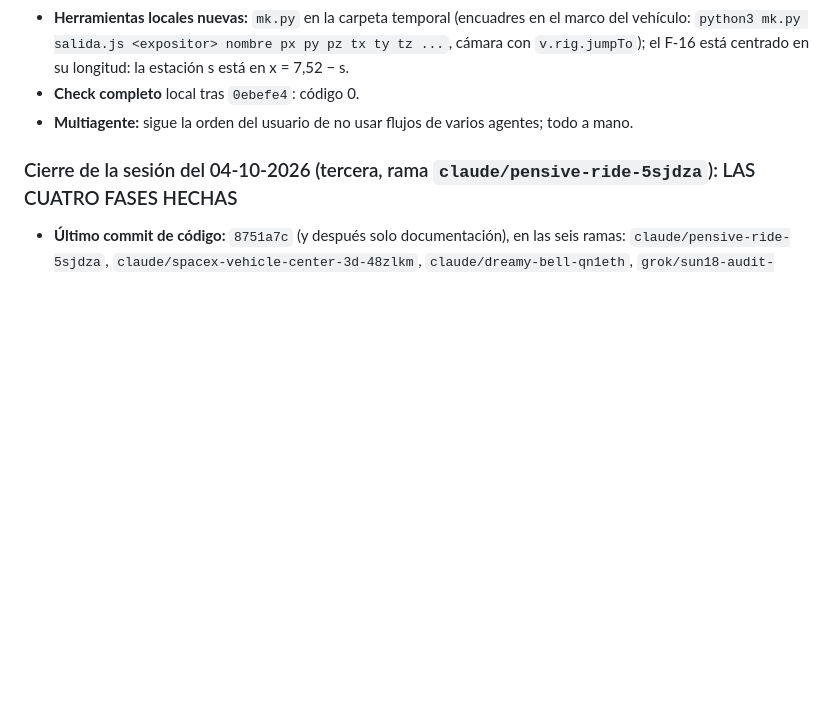
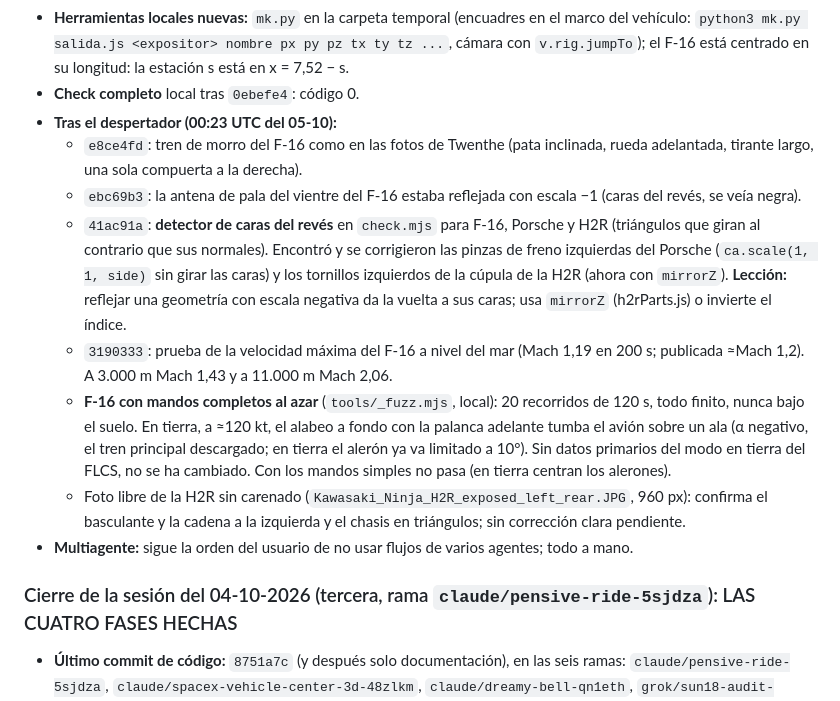
Before and after one commit to alvarodesigns34/spacex, a Markdown page: TRASPASO.md, the part around the change. GitHub-like rendering; blank space fills up the shorter version.

Commit message:
Docs: hand-over after the wake-up: nose gear, inside-out faces, sea-level speed, random-input flights
Co-Authored-By: Claude Opus 5.5 <noreply@anthropic.com>
Claude-Session: https://claude.ai/code/session_01Rnsp1uyoCVjC5UJkkqJW6L

```diff
--- a/TRASPASO.md
+++ b/TRASPASO.md
@@ -29,6 +29,13 @@ Hola, Claude. Continúas un proyecto que llevo trabajando contigo durante muchas
 - **Red:** Commons limita mucho (429). Las miniaturas de 960 px suelen estar en caché y bajan cuando las de 1280 px dan 429.
 - **Herramientas locales nuevas:** `mk.py` en la carpeta temporal (encuadres en el marco del vehículo: `python3 mk.py salida.js <expositor> nombre px py pz tx ty tz ...`, cámara con `v.rig.jumpTo`); el F-16 está centrado en su longitud: la estación s está en x = 7,52 − s.
 - **Check completo** local tras `0ebefe4`: código 0.
+- **Tras el despertador (00:23 UTC del 05-10):**
+  - `e8ce4fd`: tren de morro del F-16 como en las fotos de Twenthe (pata inclinada, rueda adelantada, tirante largo, una sola compuerta a la derecha).
+  - `ebc69b3`: la antena de pala del vientre del F-16 estaba reflejada con escala −1 (caras del revés, se veía negra).
+  - `41ac91a`: **detector de caras del revés** en `check.mjs` para F-16, Porsche y H2R (triángulos que giran al contrario que sus normales). Encontró y se corrigieron las pinzas de freno izquierdas del Porsche (`ca.scale(1, 1, side)` sin girar las caras) y los tornillos izquierdos de la cúpula de la H2R (ahora con `mirrorZ`). **Lección:** reflejar una geometría con escala negativa da la vuelta a sus caras; usa `mirrorZ` (h2rParts.js) o invierte el índice.
+  - `3190333`: prueba de la velocidad máxima del F-16 a nivel del mar (Mach 1,19 en 200 s; publicada ≈Mach 1,2). A 3.000 m Mach 1,43 y a 11.000 m Mach 2,06.
+  - **F-16 con mandos completos al azar** (`tools/_fuzz.mjs`, local): 20 recorridos de 120 s, todo finito, nunca bajo el suelo. En tierra, a ≈120 kt, el alabeo a fondo con la palanca adelante tumba el avión sobre un ala (α negativo, el tren principal descargado; en tierra el alerón ya va limitado a 10°). Sin datos primarios del modo en tierra del FLCS, no se ha cambiado. Con los mandos simples no pasa (en tierra centran los alerones).
+  - Foto libre de la H2R sin carenado (`Kawasaki_Ninja_H2R_exposed_left_rear.JPG`, 960 px): confirma el basculante y la cadena a la izquierda y el chasis en triángulos; sin corrección clara pendiente.
 - **Multiagente:** sigue la orden del usuario de no usar flujos de varios agentes; todo a mano.
 
 ### Cierre de la sesión del 04-10-2026 (tercera, rama `claude/pensive-ride-5sjdza`): LAS CUATRO FASES HECHAS
```
